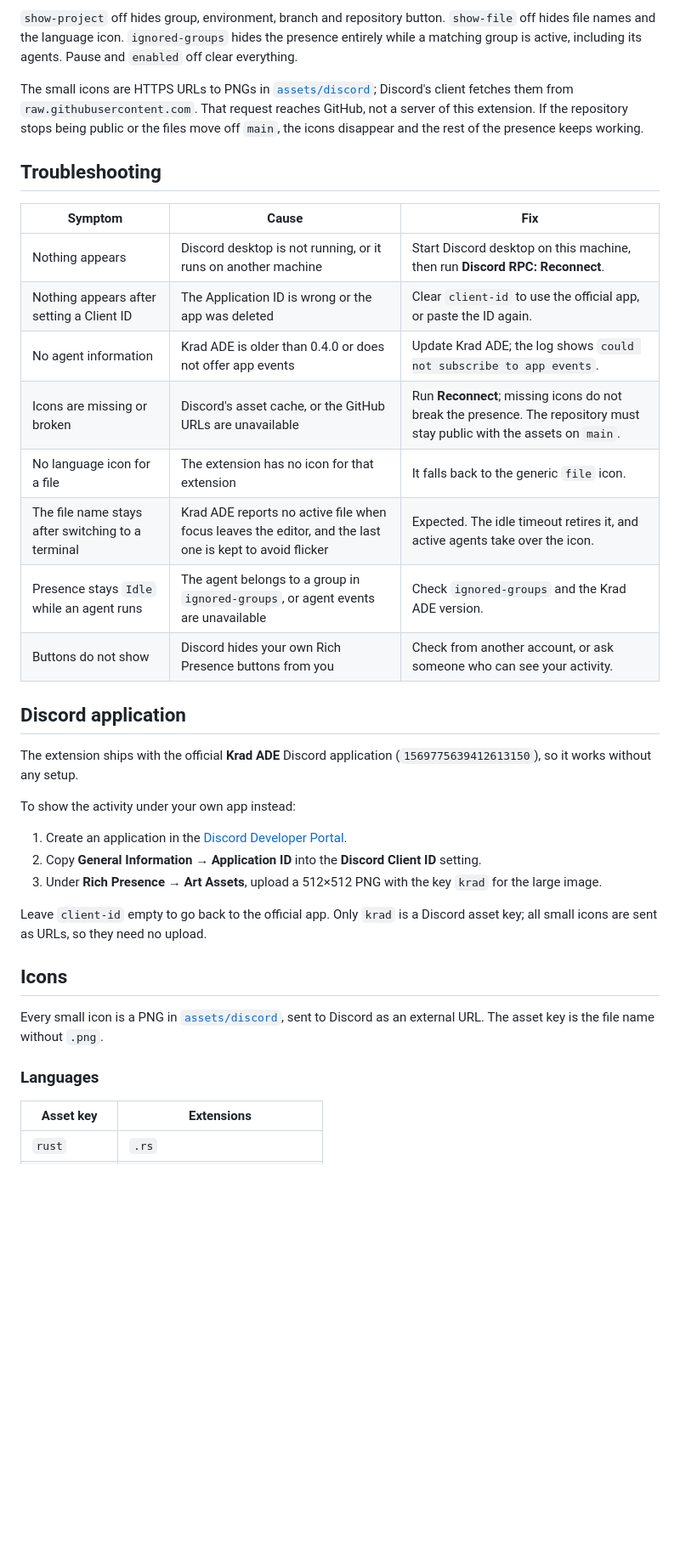
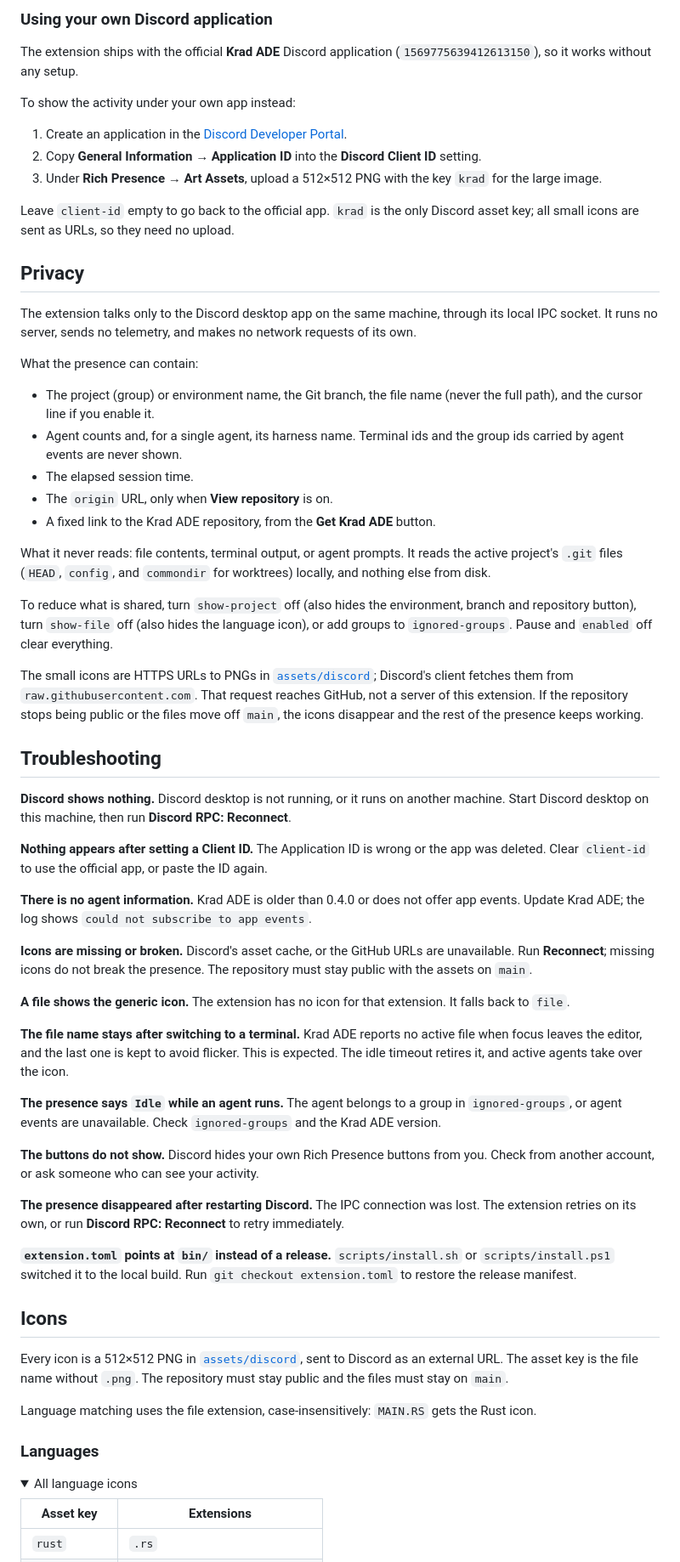
Before and after one commit to raloonsoc/krad-discord-rpc-extension, a Markdown page: README.md, the part around one of its changes. Shown at 85% size. Rendered like a GitHub page; folded sections open; blank space fills up the shorter version.

```diff
--- a/README.md
+++ b/README.md
@@ -139,21 +178,4 @@ What it never reads: file contents, terminal output, or agent prompts. It reads
-`show-project` off hides group, environment, branch and repository button. `show-file` off hides file names and the language icon. `ignored-groups` hides the presence entirely while a matching group is active, including its agents. Pause and `enabled` off clear everything.
-
-The small icons are HTTPS URLs to PNGs in [`assets/discord`](assets/discord); Discord's client fetches them from `raw.githubusercontent.com`. That request reaches GitHub, not a server of this extension. If the repository stops being public or the files move off `main`, the icons disappear and the rest of the presence keeps working.
-
-## Troubleshooting
-
-| Symptom | Cause | Fix |
-| --- | --- | --- |
-| Nothing appears | Discord desktop is not running, or it runs on another machine | Start Discord desktop on this machine, then run **Discord RPC: Reconnect**. |
-| Nothing appears after setting a Client ID | The Application ID is wrong or the app was deleted | Clear `client-id` to use the official app, or paste the ID again. |
-| No agent information | Krad ADE is older than 0.4.0 or does not offer app events | Update Krad ADE; the log shows `could not subscribe to app events`. |
-| Icons are missing or broken | Discord's asset cache, or the GitHub URLs are unavailable | Run **Reconnect**; missing icons do not break the presence. The repository must stay public with the assets on `main`. |
-| No language icon for a file | The extension has no icon for that extension | It falls back to the generic `file` icon. |
-| The file name stays after switching to a terminal | Krad ADE reports no active file when focus leaves the editor, and the last one is kept to avoid flicker | Expected. The idle timeout retires it, and active agents take over the icon. |
-| Presence stays `Idle` while an agent runs | The agent belongs to a group in `ignored-groups`, or agent events are unavailable | Check `ignored-groups` and the Krad ADE version. |
-| Buttons do not show | Discord hides your own Rich Presence buttons from you | Check from another account, or ask someone who can see your activity. |
-
-## Discord application
+### Using your own Discord application
 
 The extension ships with the official **Krad ADE** Discord application (`1569775639412613150`), so it works without any setup.
 
@@ -163,13 +185,68 @@ To show the activity under your own app instead:
 2. Copy **General Information → Application ID** into the **Discord Client ID** setting.
 3. Under **Rich Presence → Art Assets**, upload a 512×512 PNG with the key `krad` for the large image.
 
-Leave `client-id` empty to go back to the official app. Only `krad` is a Discord asset key; all small icons are sent as URLs, so they need no upload.
+Leave `client-id` empty to go back to the official app. `krad` is the only Discord asset key; all small icons are sent as URLs, so they need no upload.
+
+## Privacy
+
+The extension talks only to the Discord desktop app on the same machine, through its local IPC socket. It runs no server, sends no telemetry, and makes no network requests of its own.
+
+What the presence can contain:
+
+- The project (group) or environment name, the Git branch, the file name (never the full path), and the cursor line if you enable it.
+- Agent counts and, for a single agent, its harness name. Terminal ids and the group ids carried by agent events are never shown.
+- The elapsed session time.
+- The `origin` URL, only when **View repository** is on.
+- A fixed link to the Krad ADE repository, from the **Get Krad ADE** button.
+
+What it never reads: file contents, terminal output, or agent prompts. It reads the active project's `.git` files (`HEAD`, `config`, and `commondir` for worktrees) locally, and nothing else from disk.
+
+To reduce what is shared, turn `show-project` off (also hides the environment, branch and repository button), turn `show-file` off (also hides the language icon), or add groups to `ignored-groups`. Pause and `enabled` off clear everything.
+
+The small icons are HTTPS URLs to PNGs in [`assets/discord`](assets/discord); Discord's client fetches them from `raw.githubusercontent.com`. That request reaches GitHub, not a server of this extension. If the repository stops being public or the files move off `main`, the icons disappear and the rest of the presence keeps working.
+
+## Troubleshooting
+
+**Discord shows nothing.**
+Discord desktop is not running, or it runs on another machine. Start Discord desktop on this machine, then run **Discord RPC: Reconnect**.
+
+**Nothing appears after setting a Client ID.**
+The Application ID is wrong or the app was deleted. Clear `client-id` to use the official app, or paste the ID again.
+
+**There is no agent information.**
+Krad ADE is older than 0.4.0 or does not offer app events. Update Krad ADE; the log shows `could not subscribe to app events`.
+
+**Icons are missing or broken.**
+Discord's asset cache, or the GitHub URLs are unavailable. Run **Reconnect**; missing icons do not break the presence. The repository must stay public with the assets on `main`.
+
+**A file shows the generic icon.**
+The extension has no icon for that extension. It falls back to `file`.
+
+**The file name stays after switching to a terminal.**
+Krad ADE reports no active file when focus leaves the editor, and the last one is kept to avoid flicker. This is expected. The idle timeout retires it, and active agents take over the icon.
+
+**The presence says `Idle` while an agent runs.**
+The agent belongs to a group in `ignored-groups`, or agent events are unavailable. Check `ignored-groups` and the Krad ADE version.
+
+**The buttons do not show.**
+Discord hides your own Rich Presence buttons from you. Check from another account, or ask someone who can see your activity.
+
+**The presence disappeared after restarting Discord.**
+The IPC connection was lost. The extension retries on its own, or run **Discord RPC: Reconnect** to retry immediately.
+
+**`extension.toml` points at `bin/` instead of a release.**
+`scripts/install.sh` or `scripts/install.ps1` switched it to the local build. Run `git checkout extension.toml` to restore the release manifest.
 
 ## Icons
 
-Every small icon is a PNG in [`assets/discord`](assets/discord), sent to Discord as an external URL. The asset key is the file name without `.png`.
+Every icon is a 512×512 PNG in [`assets/discord`](assets/discord), sent to Discord as an external URL. The asset key is the file name without `.png`. The repository must stay public and the files must stay on `main`.
+
+Language matching uses the file extension, case-insensitively: `MAIN.RS` gets the Rust icon.
 
 ### Languages
+
+<details>
+<summary>All language icons</summary>
 
 | Asset key | Extensions |
 | --- | --- |
```
Also changed, not shown: other parts of README.md (+123 -74 lines), docs/readme/presence-agent-waiting.png (added), docs/readme/presence-agent-working.png (added), docs/readme/presence-editor.png (added), docs/readme/presence-idle.png (added).
